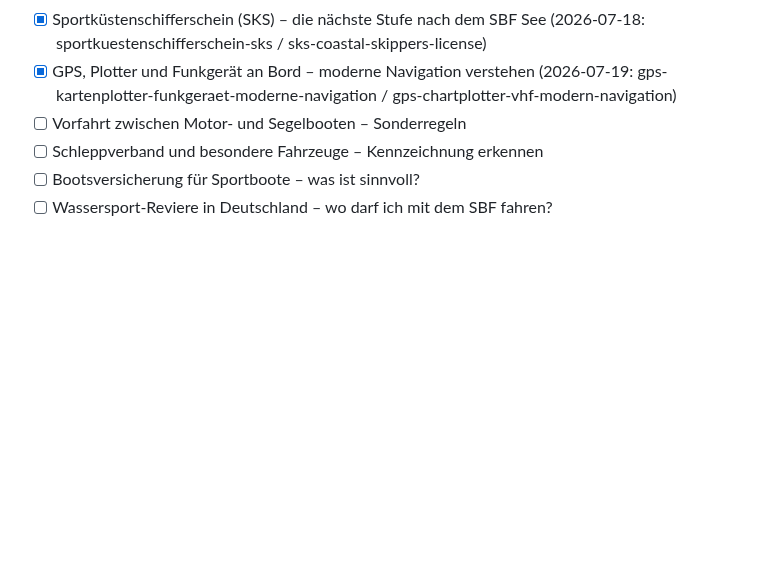
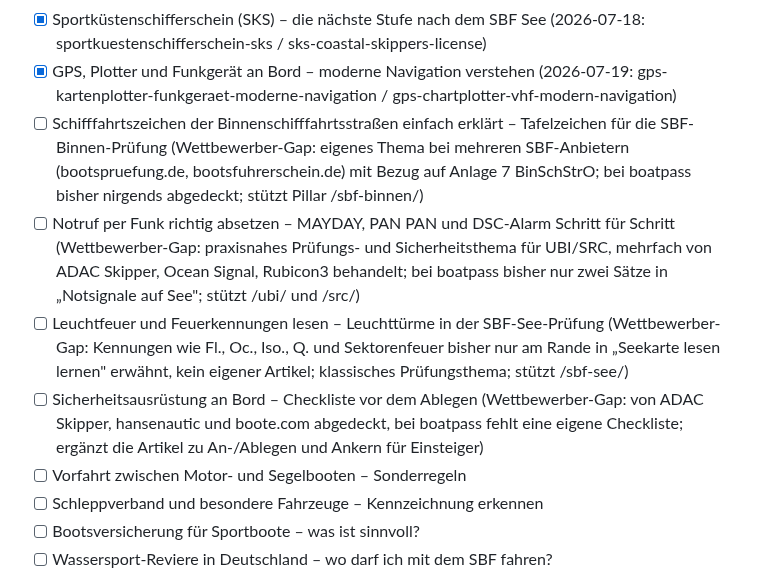
Before and after one commit to mgehler-tech/boatpass-website, a Markdown page: docs/blog-automation/topic-backlog.md, the part around the change. GitHub-like rendering; blank space fills up the shorter version.

Commit message:
chore(blog): Themen-Backlog mit 4 recherchierten Themen nachgefüllt
Wettbewerber-Gap-Analyse (kein gsc-findings.md vorhanden): Schifffahrtszeichen
Binnenschifffahrtsstraßen, Notruf per Funk (MAYDAY/DSC), Leuchtfeuer-Kennungen
und Sicherheitsausrüstung-Checkliste - vier Prüfungs-/Praxisthemen ohne
bestehende Dopplung, priorisiert vor die generischen Alt-Einträge.

Co-Authored-By: Claude Sonnet 5 <noreply@anthropic.com>
Claude-Session: https://claude.ai/code/session_01LjerDMzdrLgrp2E5s5mCKj

```diff
--- a/docs/blog-automation/topic-backlog.md
+++ b/docs/blog-automation/topic-backlog.md
@@ -27,6 +27,10 @@ Slugs). Bei < 4 offenen Themen neue unten ergänzen. Keine Dopplung mit Bestand.
 - [x] Außenborder-Basiswartung – einfache Pflege für lange Lebensdauer (2026-07-17: aussenborder-basiswartung / outboard-motor-basic-maintenance)
 - [x] Sportküstenschifferschein (SKS) – die nächste Stufe nach dem SBF See (2026-07-18: sportkuestenschifferschein-sks / sks-coastal-skippers-license)
 - [x] GPS, Plotter und Funkgerät an Bord – moderne Navigation verstehen (2026-07-19: gps-kartenplotter-funkgeraet-moderne-navigation / gps-chartplotter-vhf-modern-navigation)
+- [ ] Schifffahrtszeichen der Binnenschifffahrtsstraßen einfach erklärt – Tafelzeichen für die SBF-Binnen-Prüfung (Wettbewerber-Gap: eigenes Thema bei mehreren SBF-Anbietern (bootspruefung.de, bootsfuhrerschein.de) mit Bezug auf Anlage 7 BinSchStrO; bei boatpass bisher nirgends abgedeckt; stützt Pillar /sbf-binnen/)
+- [ ] Notruf per Funk richtig absetzen – MAYDAY, PAN PAN und DSC-Alarm Schritt für Schritt (Wettbewerber-Gap: praxisnahes Prüfungs- und Sicherheitsthema für UBI/SRC, mehrfach von ADAC Skipper, Ocean Signal, Rubicon3 behandelt; bei boatpass bisher nur zwei Sätze in „Notsignale auf See"; stützt /ubi/ und /src/)
+- [ ] Leuchtfeuer und Feuerkennungen lesen – Leuchttürme in der SBF-See-Prüfung (Wettbewerber-Gap: Kennungen wie Fl., Oc., Iso., Q. und Sektorenfeuer bisher nur am Rande in „Seekarte lesen lernen" erwähnt, kein eigener Artikel; klassisches Prüfungsthema; stützt /sbf-see/)
+- [ ] Sicherheitsausrüstung an Bord – Checkliste vor dem Ablegen (Wettbewerber-Gap: von ADAC Skipper, hansenautic und boote.com abgedeckt, bei boatpass fehlt eine eigene Checkliste; ergänzt die Artikel zu An-/Ablegen und Ankern für Einsteiger)
 - [ ] Vorfahrt zwischen Motor- und Segelbooten – Sonderregeln
 - [ ] Schleppverband und besondere Fahrzeuge – Kennzeichnung erkennen
 - [ ] Bootsversicherung für Sportboote – was ist sinnvoll?
```
